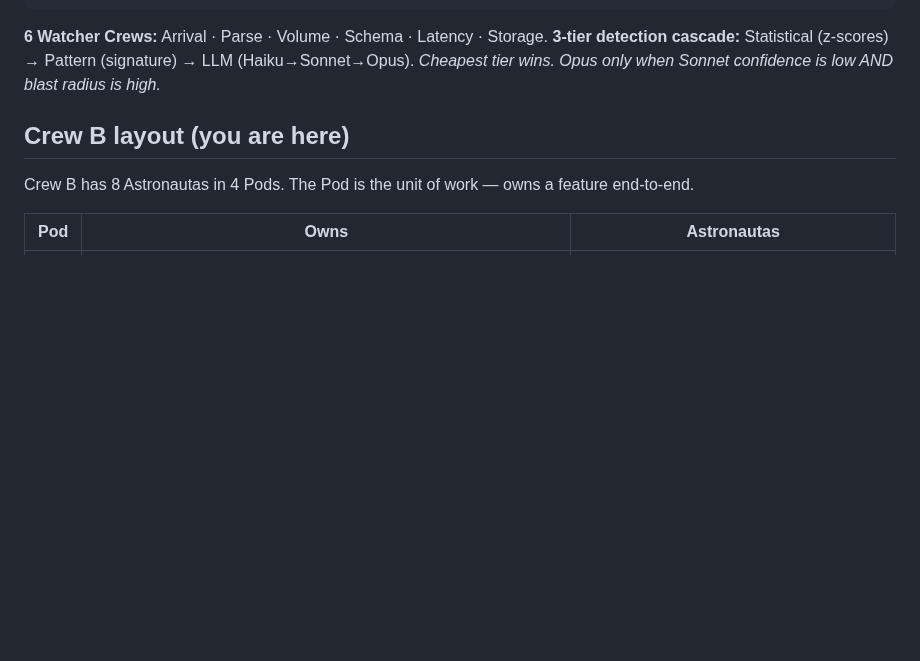
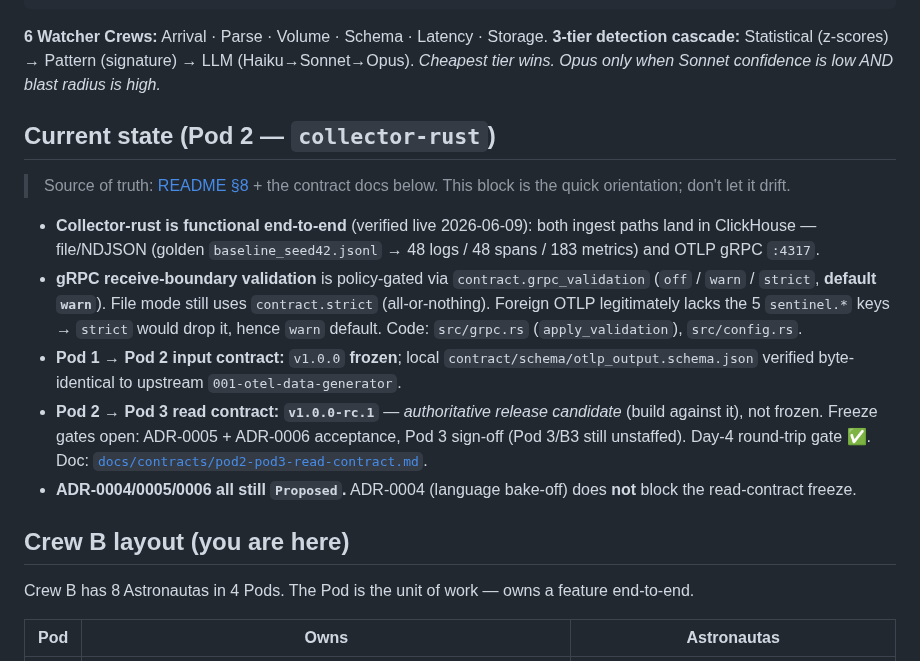
Before and after one commit to luanmorenommaciel/sentinel, a Markdown page: .claude/CLAUDE.md, the part around one of its changes. Drawn GitHub-style; blank space fills up the shorter version.

Commit message:
docs(context): record Pod 2 state — collector E2E, gRPC validation, contract rc.1
Add a "Current state (Pod 2 — collector-rust)" block to CLAUDE.md and bump
the date: collector functional end-to-end (both ingest paths verified live),
contract.grpc_validation policy (default warn), input contract v1.0.0 frozen
(verified identical to upstream), output contract at v1.0.0-rc.1 with open
freeze gates, ADR-0004/0005/0006 still Proposed. Points at README §8 + the
contract doc as source of truth to avoid drift.

Co-Authored-By: Victor Urquiola <vurquiola2@gmail.com>
Co-Authored-By: Claude Opus 4.8 (1M context) <noreply@anthropic.com>

```diff
--- a/.claude/CLAUDE.md
+++ b/.claude/CLAUDE.md
@@ -27,6 +27,16 @@ otel_core → rolling_stats → tiered_engine → cross_watcher → policy_engin
 
 **6 Watcher Crews:** Arrival · Parse · Volume · Schema · Latency · Storage.
 **3-tier detection cascade:** Statistical (z-scores) → Pattern (signature) → LLM (Haiku→Sonnet→Opus). *Cheapest tier wins. Opus only when Sonnet confidence is low AND blast radius is high.*
+
+## Current state (Pod 2 — `collector-rust`)
+
+> Source of truth: [README §8](../README.md) + the contract docs below. This block is the quick orientation; don't let it drift.
+
+- **Collector-rust is functional end-to-end** (verified live 2026-06-09): both ingest paths land in ClickHouse — file/NDJSON (golden `baseline_seed42.jsonl` → 48 logs / 48 spans / 183 metrics) and OTLP gRPC `:4317`.
+- **gRPC receive-boundary validation** is policy-gated via `contract.grpc_validation` (`off` / `warn` / `strict`, **default `warn`**). File mode still uses `contract.strict` (all-or-nothing). Foreign OTLP legitimately lacks the 5 `sentinel.*` keys → `strict` would drop it, hence `warn` default. Code: `src/grpc.rs` (`apply_validation`), `src/config.rs`.
+- **Pod 1 → Pod 2 input contract:** `v1.0.0` **frozen**; local `contract/schema/otlp_output.schema.json` verified byte-identical to upstream `001-otel-data-generator`.
+- **Pod 2 → Pod 3 read contract:** **`v1.0.0-rc.1`** — *authoritative release candidate* (build against it), not frozen. Freeze gates open: ADR-0005 + ADR-0006 acceptance, Pod 3 sign-off (Pod 3/B3 still unstaffed). Day-4 round-trip gate ✅. Doc: [`docs/contracts/pod2-pod3-read-contract.md`](../docs/contracts/pod2-pod3-read-contract.md).
+- **ADR-0004/0005/0006 all still `Proposed`.** ADR-0004 (language bake-off) does **not** block the read-contract freeze.
 
 ## Crew B layout (you are here)
 
```
Also changed, not shown: other parts of .claude/CLAUDE.md (+1 -1 lines).
